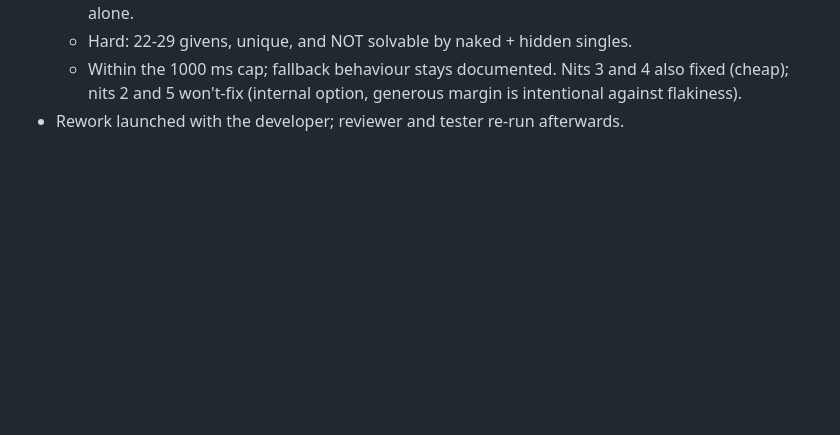
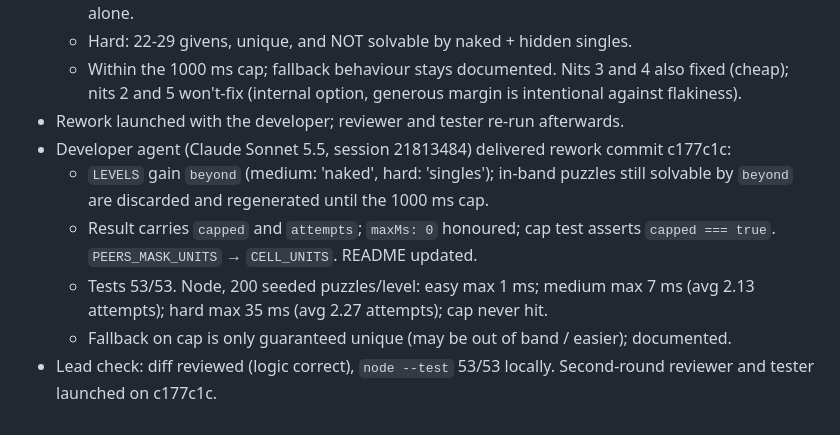
Before and after one commit to dirkmarski/weaver, a Markdown page: work-log/issue-7-generated-sudoku.md, the part around the change. Rendered like a GitHub page; blank space fills up the shorter version.

Commit message:
[lead][session 21813484] Log rework delivery (#7)
Co-Authored-By: Claude Opus 5.5 <noreply@anthropic.com>

```diff
--- a/work-log/issue-7-generated-sudoku.md
+++ b/work-log/issue-7-generated-sudoku.md
@@ -68,3 +68,9 @@
   - Hard: 22-29 givens, unique, and NOT solvable by naked + hidden singles.
   - Within the 1000 ms cap; fallback behaviour stays documented. Nits 3 and 4 also fixed (cheap); nits 2 and 5 won't-fix (internal option, generous margin is intentional against flakiness).
 - Rework launched with the developer; reviewer and tester re-run afterwards.
+- Developer agent (Claude Sonnet 5.5, session 21813484) delivered rework commit c177c1c:
+  - `LEVELS` gain `beyond` (medium: 'naked', hard: 'singles'); in-band puzzles still solvable by `beyond` are discarded and regenerated until the 1000 ms cap.
+  - Result carries `capped` and `attempts`; `maxMs: 0` honoured; cap test asserts `capped === true`. `PEERS_MASK_UNITS` → `CELL_UNITS`. README updated.
+  - Tests 53/53. Node, 200 seeded puzzles/level: easy max 1 ms; medium max 7 ms (avg 2.13 attempts); hard max 35 ms (avg 2.27 attempts); cap never hit.
+  - Fallback on cap is only guaranteed unique (may be out of band / easier); documented.
+- Lead check: diff reviewed (logic correct), `node --test` 53/53 locally. Second-round reviewer and tester launched on c177c1c.
```
